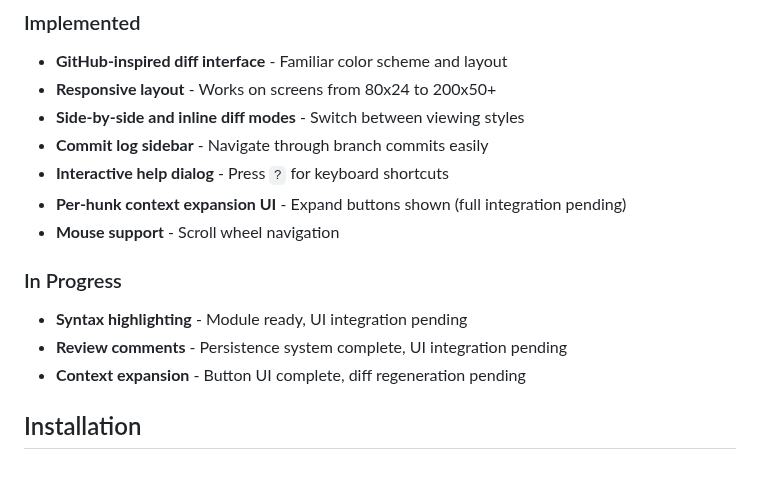
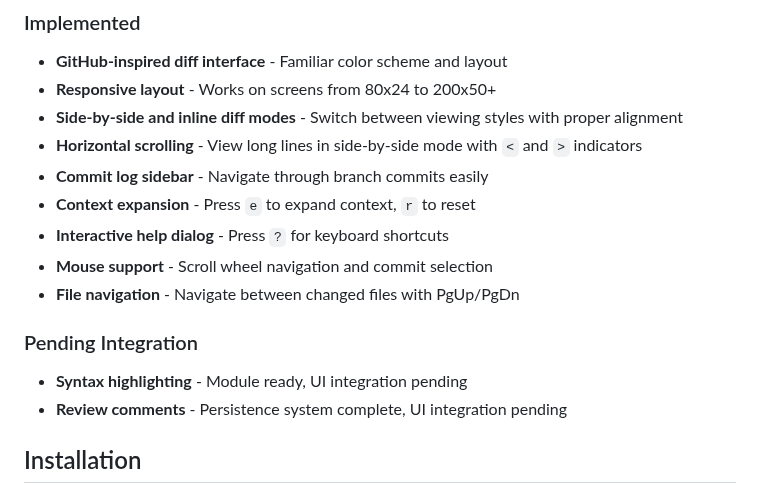
Before and after one commit to andrewleech/git-review, a Markdown page: README.md, the part around one of its changes. GitHub-like rendering.

```diff
--- a/README.md
+++ b/README.md
@@ -7,16 +7,17 @@ Terminal-based code review tool for git branches with GitHub-inspired diff UI.
 ### Implemented
 - **GitHub-inspired diff interface** - Familiar color scheme and layout
 - **Responsive layout** - Works on screens from 80x24 to 200x50+
-- **Side-by-side and inline diff modes** - Switch between viewing styles
+- **Side-by-side and inline diff modes** - Switch between viewing styles with proper alignment
+- **Horizontal scrolling** - View long lines in side-by-side mode with `<` and `>` indicators
 - **Commit log sidebar** - Navigate through branch commits easily
+- **Context expansion** - Press `e` to expand context, `r` to reset
 - **Interactive help dialog** - Press `?` for keyboard shortcuts
-- **Per-hunk context expansion UI** - Expand buttons shown (full integration pending)
-- **Mouse support** - Scroll wheel navigation
+- **Mouse support** - Scroll wheel navigation and commit selection
+- **File navigation** - Navigate between changed files with PgUp/PgDn
 
-### In Progress
+### Pending Integration
 - **Syntax highlighting** - Module ready, UI integration pending
 - **Review comments** - Persistence system complete, UI integration pending
-- **Context expansion** - Button UI complete, diff regeneration pending
 
 ## Installation
 
```
Also changed, not shown: other parts of README.md (+29 -23 lines).
